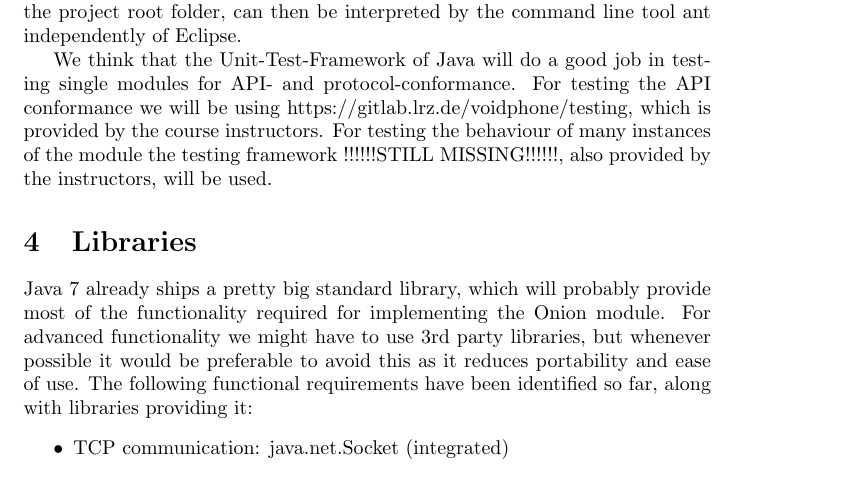
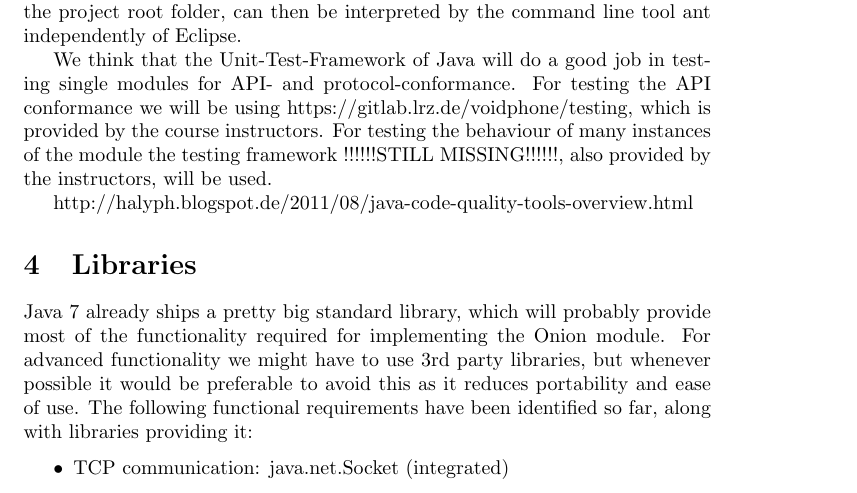
Before and after one commit to jmstark/16onions, a LaTeX document (docs/reports/initial_report.tex): part of page 2 of 3, cut so that both start at the same text. Compiled offline with pdfLaTeX.

Commit message:
extend doc

```diff
--- a/docs/reports/initial_report.tex
+++ b/docs/reports/initial_report.tex
@@ -33,6 +33,8 @@ Eclipse does a good job at handling dependencies and incremental builds for redu
 We think that the Unit-Test-Framework of Java will do a good job in testing
 single modules for API- and protocol-conformance. For testing the API conformance we will be using https://gitlab.lrz.de/voidphone/testing, which is provided by the course instructors. For testing the behaviour of
 many instances of the module the testing framework !!!!!!STILL MISSING!!!!!!, also provided by the instructors, will be used.
+
+http://halyph.blogspot.de/2011/08/java-code-quality-tools-overview.html
 
 \section{Libraries}
 Java 7 already ships a pretty big standard library, which will probably provide most of the functionality required for implementing the Onion module. For advanced functionality we might have to use 3rd party libraries, but whenever possible it would be preferable to avoid this as it reduces portability and ease of use.
```
Also changed, not shown: docs/reports/initial_report.pdf.
